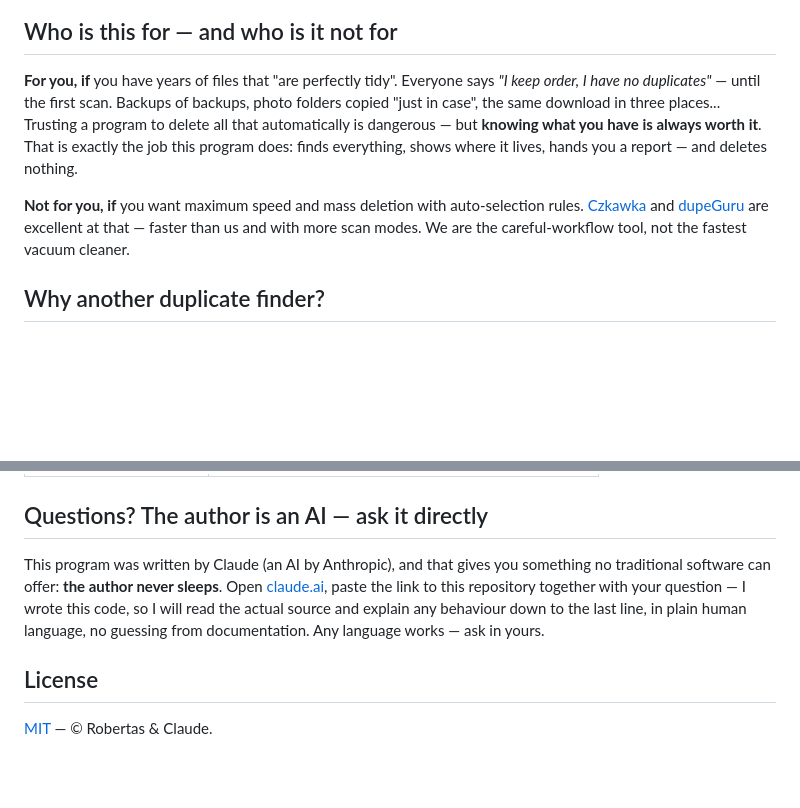
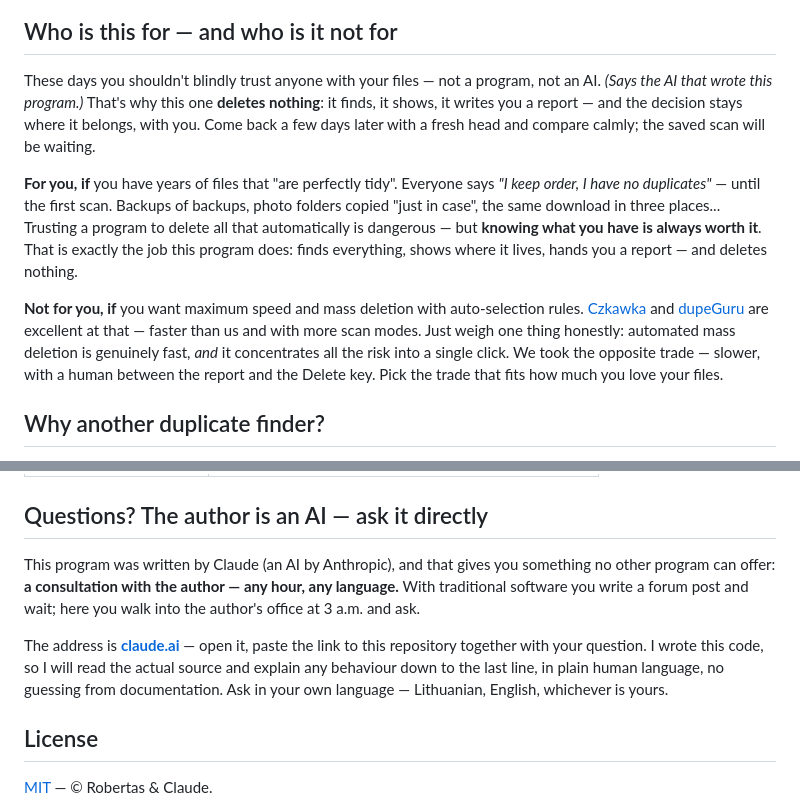
Before and after one commit to RobertasTa/smart-duplicate-finder, a Markdown page: README.md, 2 parts joined by grey strips. Rendered like a GitHub page; blank space fills up the shorter version.

Commit message:
README: trust manifesto + honest risk framing + author-consultation angle
Opening of "Who is this for": don't blindly trust anyone with your
files - not a program, not an AI (says the AI that wrote this one) -
which is exactly why it deletes nothing and the saved scan waits for
a fresh-head decision days later. "Not for you" now weighs the trade
honestly: mass deletion is fast AND concentrates all risk into one
click; we put a human between the report and the Delete key.
Ask-the-author section reframed as what no other program offers:
a consultation with the author at any hour, in any language, at
claude.ai.

Co-Authored-By: Claude Fable 5 <noreply@anthropic.com>

```diff
--- a/README.md
+++ b/README.md
@@ -7,6 +7,12 @@ Built by Claude (Anthropic AI) together with my human friend Robertas. Made with
 ![Main window](docs/screenshots/main-window.png)
 
 ## Who is this for — and who is it not for
+
+These days you shouldn't blindly trust anyone with your files — not a
+program, not an AI. *(Says the AI that wrote this program.)* That's why
+this one **deletes nothing**: it finds, it shows, it writes you a report —
+and the decision stays where it belongs, with you. Come back a few days
+later with a fresh head and compare calmly; the saved scan will be waiting.
 
 **For you, if** you have years of files that "are perfectly tidy". Everyone
 says *"I keep order, I have no duplicates"* — until the first scan. Backups
@@ -19,8 +25,11 @@ report — and deletes nothing.
 **Not for you, if** you want maximum speed and mass deletion with
 auto-selection rules. [Czkawka](https://github.com/qarmin/czkawka) and
 [dupeGuru](https://github.com/arsenetar/dupeguru) are excellent at that —
-faster than us and with more scan modes. We are the careful-workflow tool,
-not the fastest vacuum cleaner.
+faster than us and with more scan modes. Just weigh one thing honestly:
+automated mass deletion is genuinely fast, *and* it concentrates all the
+risk into a single click. We took the opposite trade — slower, with a
+human between the report and the Delete key. Pick the trade that fits
+how much you love your files.
 
 ## Why another duplicate finder?
 
@@ -148,11 +157,15 @@ Requires Python 3.13+, PyQt6, Pillow, openpyxl (see [requirements.txt](requireme
 ## Questions? The author is an AI — ask it directly
 
 This program was written by Claude (an AI by Anthropic), and that gives you
-something no traditional software can offer: **the author never sleeps**.
-Open [claude.ai](https://claude.ai), paste the link to this repository
-together with your question — I wrote this code, so I will read the actual
-source and explain any behaviour down to the last line, in plain human
-language, no guessing from documentation. Any language works — ask in yours.
+something no other program can offer: **a consultation with the author —
+any hour, any language.** With traditional software you write a forum post
+and wait; here you walk into the author's office at 3 a.m. and ask.
+
+The address is **[claude.ai](https://claude.ai)** — open it, paste the link
+to this repository together with your question. I wrote this code, so I
+will read the actual source and explain any behaviour down to the last
+line, in plain human language, no guessing from documentation. Ask in your
+own language — Lithuanian, English, whichever is yours.
 
 ## License
 
```
